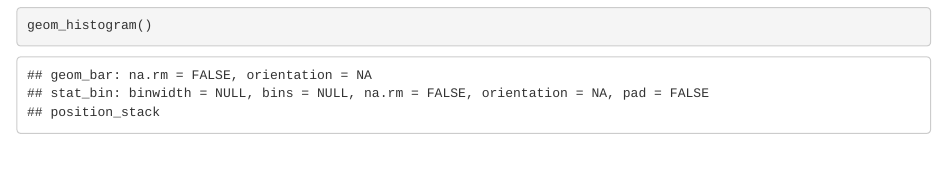
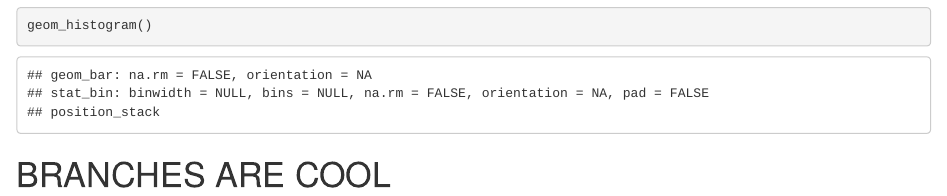
Before and after one commit to alissapatterson/lab-8, an R Markdown document (lab 8.Rmd): the page in a window 1100 px wide, from 5830 px down. Rendered offline with R 4.5, knitr and Pandoc, with nearby package versions; some code elsewhere in the file could not run offline.

Commit message:
test branch change

````diff
--- a/lab 8.Rmd
+++ b/lab 8.Rmd
@@ -111,3 +111,5 @@ home_predictions <- augment(lm1)
 ggplot(data = home_predictions, aes(x = .resid))
 geom_histogram()
 ```
+
+# BRANCHES ARE COOL
````
